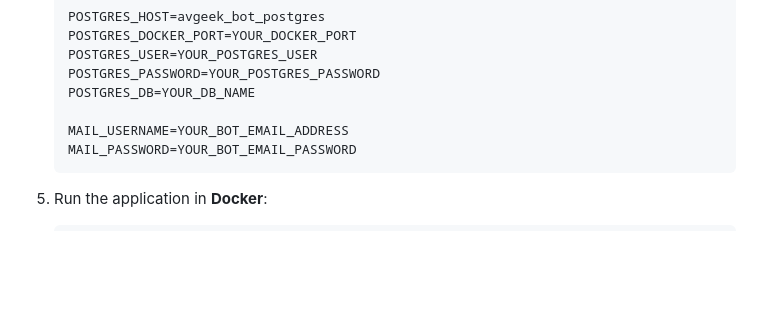
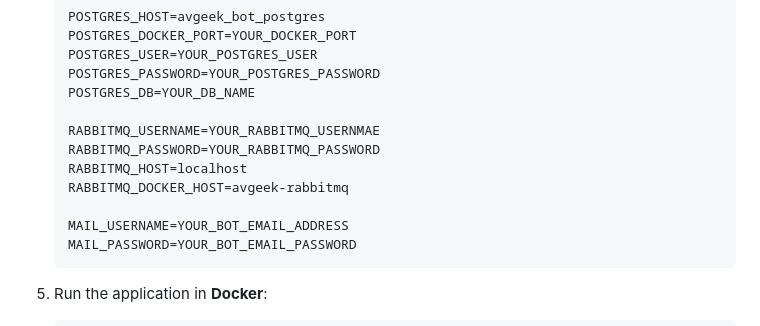
Before and after one commit to ViLsonCake/avgeek-telegram-bot, a Markdown page: README.md, the part around the change printed below. GitHub-like rendering; blank space fills up the shorter version.

````diff
--- a/README.md
+++ b/README.md
@@ -62,6 +62,11 @@ Project **deployed**, and you can try it out [here](https://t.me/Avgeek_ViLsonCa
     POSTGRES_PASSWORD=YOUR_POSTGRES_PASSWORD
     POSTGRES_DB=YOUR_DB_NAME
 
+    RABBITMQ_USERNAME=YOUR_RABBITMQ_USERNMAE
+    RABBITMQ_PASSWORD=YOUR_RABBITMQ_PASSWORD
+    RABBITMQ_HOST=localhost
+    RABBITMQ_DOCKER_HOST=avgeek-rabbitmq
+
     MAIL_USERNAME=YOUR_BOT_EMAIL_ADDRESS
     MAIL_PASSWORD=YOUR_BOT_EMAIL_PASSWORD
     ```
````
Also changed, not shown: other parts of README.md (+1 -1 lines).
